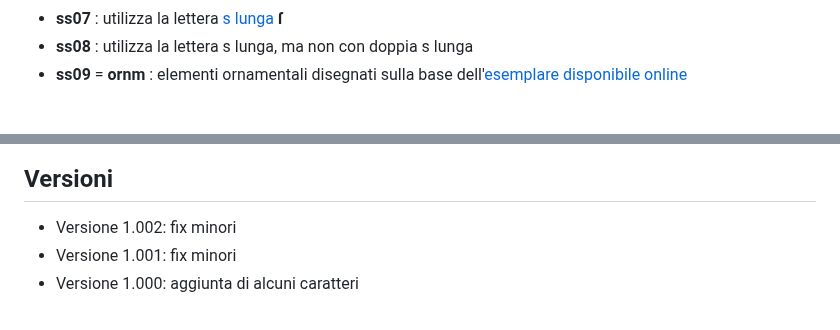
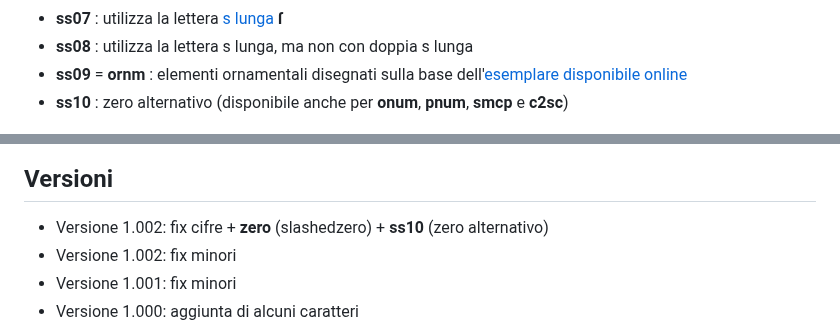
Before and after one commit to m-casanova/Garamontio, a Markdown page: README.md, 2 parts joined by grey strips. Drawn GitHub-style.

Commit message:
Version 1.003

```diff
--- a/README.md
+++ b/README.md
@@ -36,6 +36,7 @@ Alcune caratteristiche opentype disponibili:
 * __ss07__ : utilizza la lettera [s lunga](https://it.wikipedia.org/wiki/S_lunga) __ſ__
 * __ss08__ : utilizza la lettera s lunga, ma non con doppia s lunga
 * __ss09__ = __ornm__ : elementi ornamentali disegnati sulla base dell'[esemplare disponibile online](https://sammlungen.ub.uni-frankfurt.de/drucke/content/zoom/7499396)
+* __ss10__ : zero alternativo (disponibile anche per __onum__, __pnum__, __smcp__ e __c2sc__)
 
 ![image](images/garamontio_8.jpg)
 
@@ -72,6 +73,7 @@ Le caratteristiche opentype sono facilmente attivabili in LibreOffice ([it](http
 
 
 ## Versioni
+- Versione 1.002: fix cifre + __zero__ (slashedzero) + __ss10__ (zero alternativo)
 - Versione 1.002: fix minori
 - Versione 1.001: fix minori
 - Versione 1.000: aggiunta di alcuni caratteri
```
